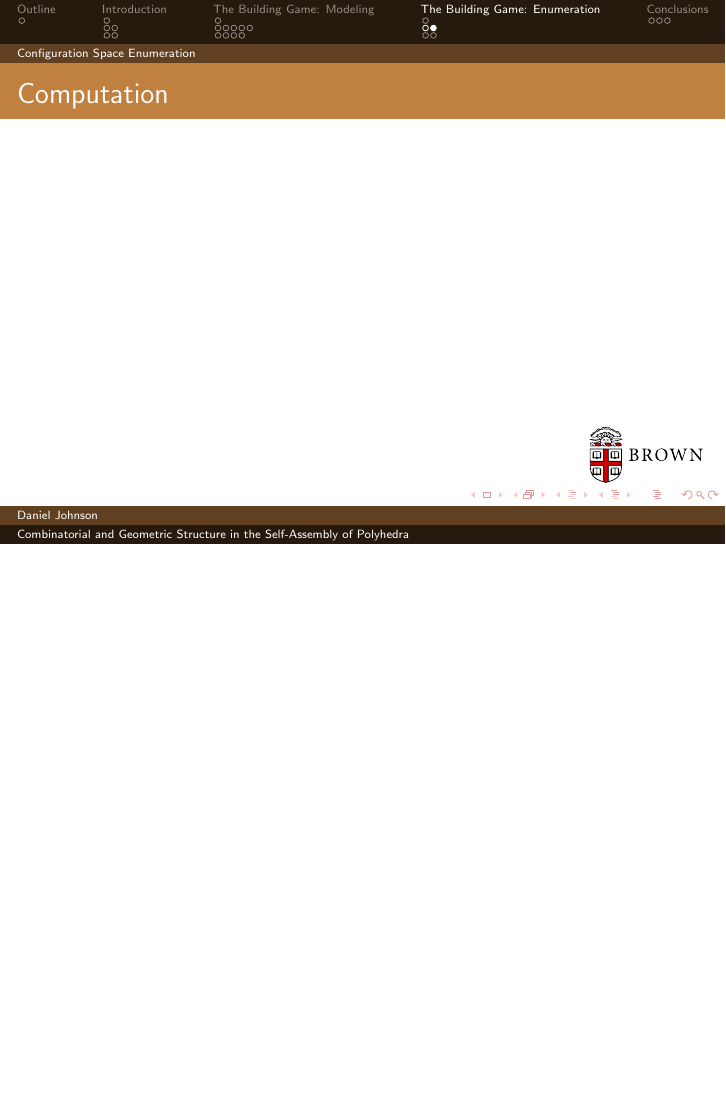
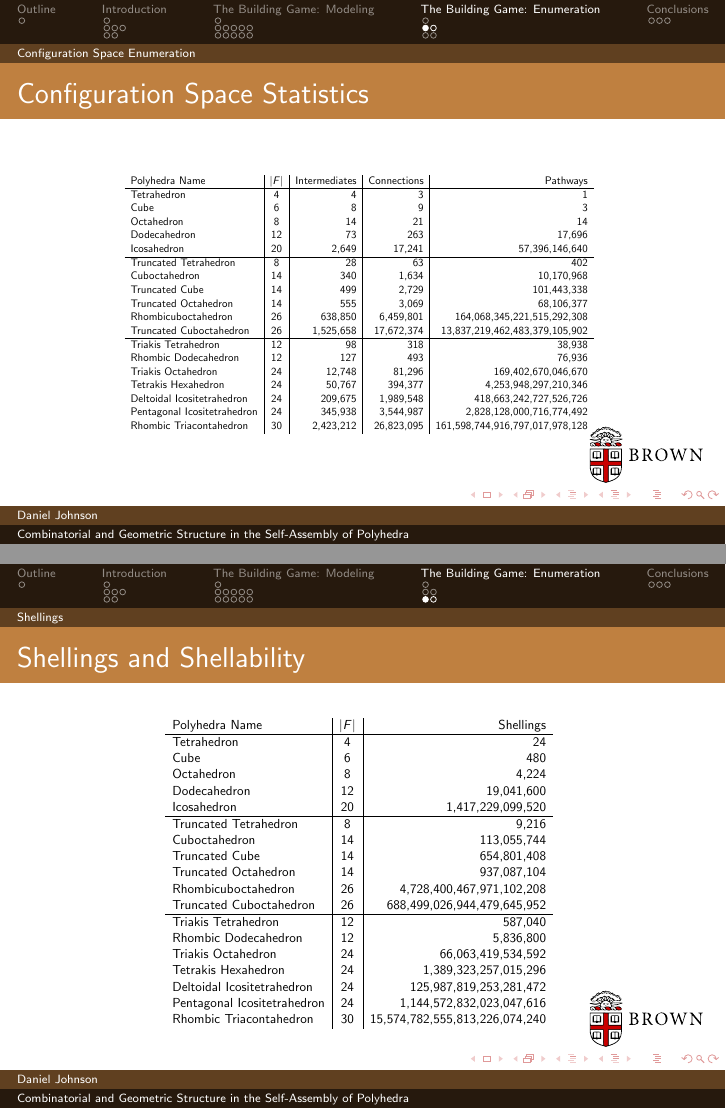
Before and after one commit to Danie1Johnson/defense, LaTeX slides (brown-beamer/slides.tex): page 20 of 25 before the commit and pages 24 and 26 of 30 after it, the two joined at a grey line, the shorter picture padded with empty space. Compiled offline with pdfLaTeX.

Commit message:
Slide content added.

```diff
--- a/brown-beamer/slides.tex
+++ b/brown-beamer/slides.tex
@@ -86,6 +119,38 @@
 \section{The Building Game: Enumeration}
 \subsection{Configuration Space Enumeration}
 \begin{frame}{Configuration Space Statistics}
+\begin{figure}[ht]
+\scalebox{0.5}{
+%{\footnotesize
+\centering
+%\textbf{Building Game Enumerative Results for the Platonic Solids}
+\begin{tabular}{ l | c | r | r | r}
+Polyhedra Name & $|F|$ & Intermediates & Connections & Pathways \\
+  \hline
+Tetrahedron                     & 4        & 4     	& 3             & 1\\
+Cube                            & 6        & 8     	& 9    		& 3\\
+Octahedron                      & 8        & 14    	& 21    	& 14\\
+Dodecahedron                    & 12       & 73    	& 263   	& 17,696 \\
+Icosahedron                     & 20       & 2,649 	& 17,241        & 57,396,146,640\\ \hline
+Truncated Tetrahedron           & 8     & 28    	& 63            & 402\\
+Cuboctahedron                   & 14  	& 340   	& 1,634         & 10,170,968\\
+Truncated Cube                  & 14  	& 499   	& 2,729         & 101,443,338 \\
+Truncated Octahedron            & 14  	& 555           & 3,069         & 68,106,377\\
+Rhombicuboctahedron             & 26  	& 638,850       & 6,459,801     & 164,068,345,221,515,292,308\\
+Truncated Cuboctahedron         & 26  	& 1,525,658     & 17,672,374    & 13,837,219,462,483,379,105,902\\ \hline
+Triakis Tetrahedron             & 12  	& 98            & 318           & 38,938\\
+Rhombic Dodecahedron            & 12  	& 127           & 493           & 76,936\\
+Triakis Octahedron              & 24  	& 12,748        & 81,296        & 169,402,670,046,670\\
+Tetrakis Hexahedron             & 24  	& 50,767        & 394,377       & 4,253,948,297,210,346\\
+Deltoidal Icositetrahedron      & 24  	& 209,675       & 1,989,548     & 418,663,242,727,526,726 \\
+Pentagonal Icositetrahedron     & 24  	& 345,938       & 3,544,987     & 2,828,128,000,716,774,492\\
+Rhombic Triacontahedron         & 30  	& 2,423,212     & 26,823,095    & 161,598,744,916,797,017,978,128\\
+\end{tabular}
+}
+%\caption{Building game combinatorial configuration space enumerative results for the Platonic, Archimedean, and Catalan solids.}
+\label{tab:bgEnum}
+\end{figure}
+
 \end{frame}
 
 \begin{frame}{Computation}
@@ -93,6 +158,38 @@
 
 \subsection{Shellings}
 \begin{frame}{Shellings and Shellability}
+\begin{figure}[ht]
+\scalebox{0.6}{
+%{\footnotesize
+\centering
+%\textbf{Building Game Enumerative Results for the Platonic Solids}
+\begin{tabular}{ l | c | r}
+Polyhedra Name & $|F|$ & Shellings \\
+  \hline
+Tetrahedron                     & 4  	& 24 \\
+Cube                            & 6  	& 480 \\
+Octahedron                      & 8  	& 4,224\\
+Dodecahedron                    & 12 	& 19,041,600 \\
+Icosahedron                     & 20 	& 1,417,229,099,520 \\ \hline
+Truncated Tetrahedron           & 8     & 9,216 \\
+Cuboctahedron                   & 14	& 113,055,744 \\
+Truncated Cube                  & 14	& 654,801,408 \\
+Truncated Octahedron            & 14	& 937,087,104 \\
+Rhombicuboctahedron             & 26	& 4,728,400,467,971,102,208 \\
+Truncated Cuboctahedron         & 26	& 688,499,026,944,479,645,952 \\ \hline
+Triakis Tetrahedron             & 12    & 587,040\\
+Rhombic Dodecahedron            & 12 	& 5,836,800\\
+Triakis Octahedron              & 24	& 66,063,419,534,592 \\
+Tetrakis Hexahedron             & 24	& 1,389,323,257,015,296 \\
+Deltoidal Icositetrahedron      & 24	& 125,987,819,253,281,472\\
+Pentagonal Icositetrahedron     & 24	& 1,144,572,832,023,047,616 \\
+Rhombic Triacontahedron         & 30	& 15,574,782,555,813,226,074,240 \\
+\end{tabular}
+}
+%\caption{Number of Shellings for the Platonic, Archimedean, and Catalan solids of up to 30 faces.}
+\label{tab:Shellings}
+\end{figure}
+
 \end{frame}
 \begin{frame}{Computation}
 \end{frame}
```
Also changed, not shown: brown-beamer/slides.tex (35 more changed lines).
